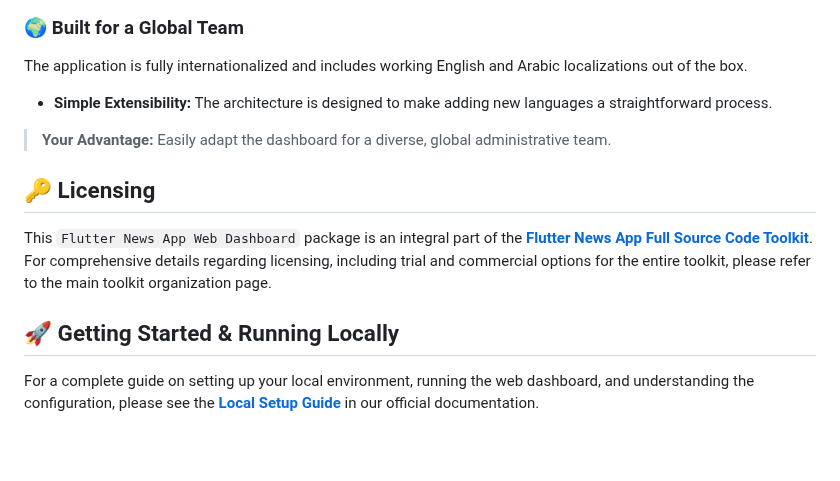
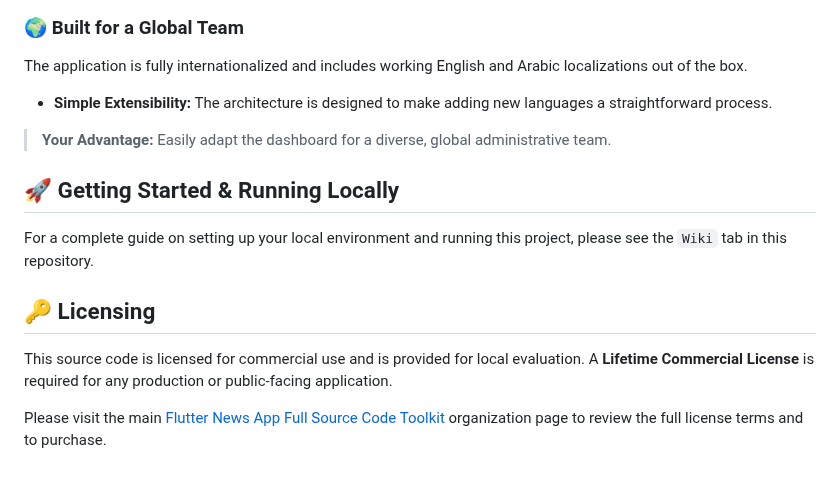
Before and after one commit to flutter-news-app-full-source-code/flutter-news-app-web-dashboard-full-source-code, a Markdown page: README.md, the part around the change. GitHub-like rendering; folded sections open; blank space fills up the shorter version.

Commit message:
Update README.md
Signed-off-by: fulleni <fulleni@hotmail.com>

```diff
--- a/README.md
+++ b/README.md
@@ -154,11 +154,12 @@ The application is fully internationalized and includes working English and Arab
 
 </details>
 
+## 🚀 Getting Started & Running Locally
+
+For a complete guide on setting up your local environment and running this project, please see the `Wiki` tab in this repository.
+
 ## 🔑 Licensing
 
-This `Flutter News App Web Dashboard` package is an integral part of the [**Flutter News App Full Source Code Toolkit**](https://github.com/flutter-news-app-full-source-code). For comprehensive details regarding licensing, including trial and commercial options for the entire toolkit, please refer to the main toolkit organization page.
+This source code is licensed for commercial use and is provided for local evaluation. A **Lifetime Commercial License** is required for any production or public-facing application.
 
-
-## 🚀 Getting Started & Running Locally
-
-For a complete guide on setting up your local environment, running the web dashboard, and understanding the configuration, please see the **[Local Setup Guide](https://flutter-news-app-full-source-code.github.io/docs/web-dashboard/local-setup/)** in our official documentation.
+Please visit the main [Flutter News App Full Source Code Toolkit](https://github.com/flutter-news-app-full-source-code) organization page to review the full license terms and to purchase.
```
